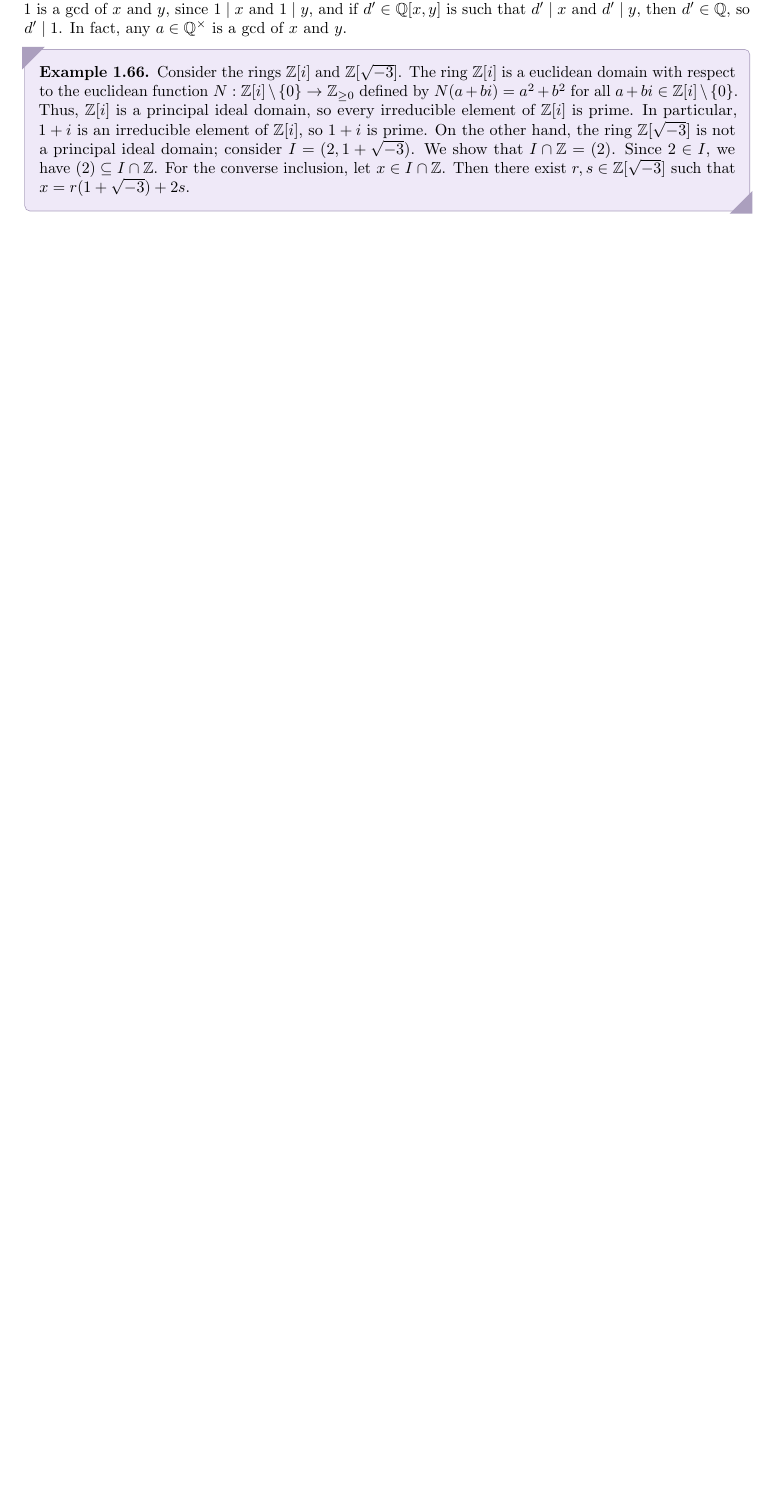
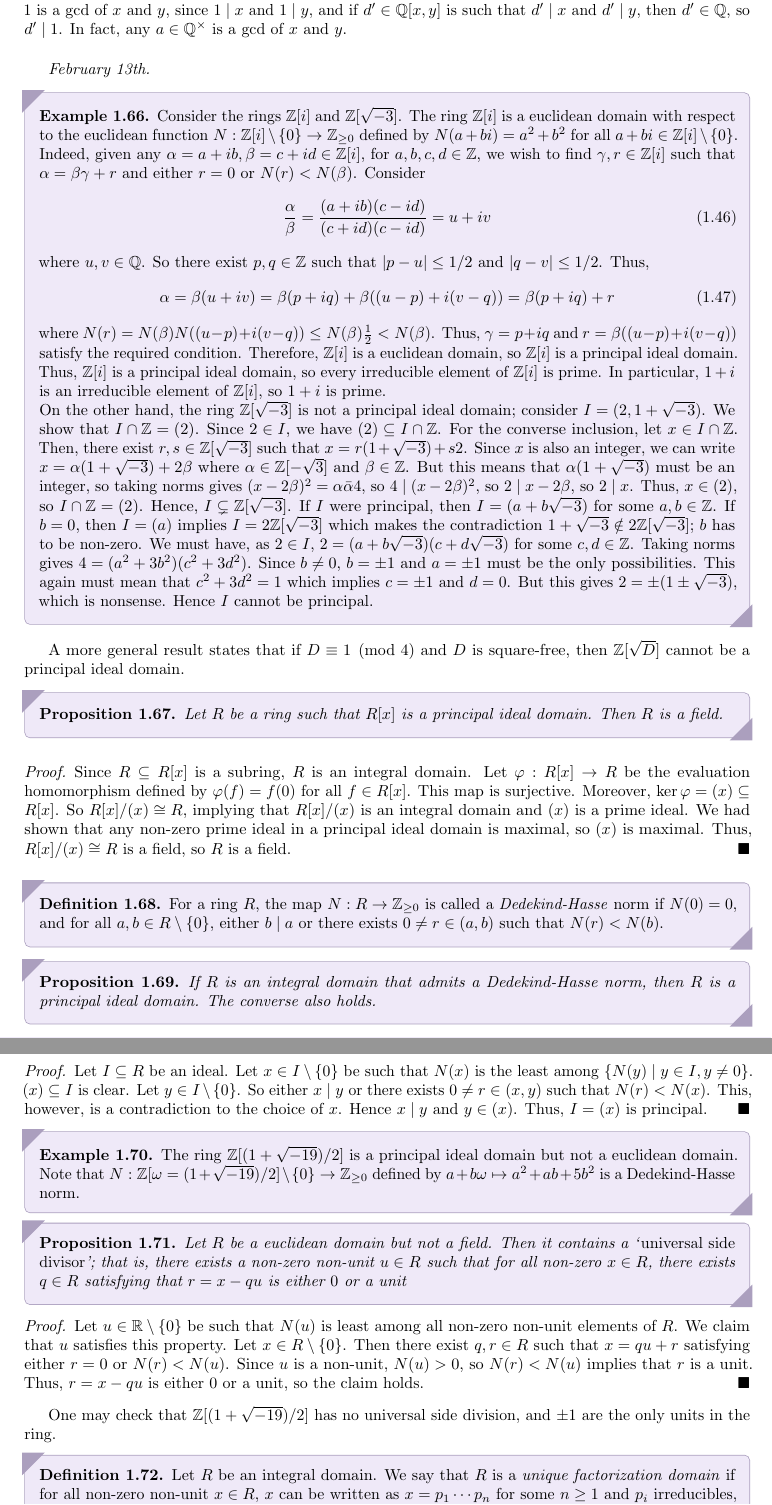
Before and after one commit to MaxMight01/ISI_Fourth_Semester, a LaTeX thesis (subjects/Rings_and_Modules/ram.tex, which reads subjects/Rings_and_Modules/chapters/ch01.tex): part of page 18 of 19 before the commit and two parts of pages 18 and 19 of 21 after it, the two joined at a grey line, cut so that both start at the same text, the shorter picture padded with empty space. The pictures show the PDF file subjects/Rings_and_Modules/ram.pdf that the author committed with the source.

Commit message:
RAM, Feb 13th

```diff
--- a/subjects/Rings_and_Modules/chapters/ch01.tex
+++ b/subjects/Rings_and_Modules/chapters/ch01.tex
@@ -678,7 +678,63 @@ Note that the gcd here may not be unique. For example, in $\Z$, the gcd of $6$ a
 \end{proof}
 
 Of course, the notion of $\gcd$ exists for $\Z$. As another example, look at this ring $\Q[x,y]$. By inspection, $1$ is a $\gcd$ of $x$ and $y$, since $1 \mid x$ and $1 \mid y$, and if $d' \in \Q[x,y]$ is such that $d' \mid x$ and $d' \mid y$, then $d' \in \Q$, so $d' \mid 1$. In fact, any $a \in \Q^{\times}$ is a $\gcd$ of $x$ and $y$.
+\\
+
+\textit{February 13th.}
 
 \begin{example}
-    Consider the rings $\Z[i]$ and $\Z[\sqrt{-3}]$. The ring $\Z[i]$ is a euclidean domain with respect to the euclidean function $N : \Z[i] \setminus \{0\} \to \Z_{\geq 0}$ defined by $N(a+bi) = a^{2} + b^{2}$ for all $a+bi \in \Z[i] \setminus \{0\}$. Thus, $\Z[i]$ is a principal ideal domain, so every irreducible element of $\Z[i]$ is prime. In particular, $1+i$ is an irreducible element of $\Z[i]$, so $1+i$ is prime. On the other hand, the ring $\Z[\sqrt{-3}]$ is not a principal ideal domain; consider $I = (2,1+\sqrt{-3})$. We show that $I \cap \Z = (2)$. Since $2 \in I$, we have $(2) \subseteq I \cap \Z$. For the converse inclusion, let $x \in I \cap \Z$. Then there exist $r,s \in \Z[\sqrt{-3}]$ such that $x = r(1+\sqrt{-3}) + 2s$.
+    Consider the rings $\Z[i]$ and $\Z[\sqrt{-3}]$. The ring $\Z[i]$ is a euclidean domain with respect to the euclidean function $N : \Z[i] \setminus \{0\} \to \Z_{\geq 0}$ defined by $N(a+bi) = a^{2} + b^{2}$ for all $a+bi \in \Z[i] \setminus \{0\}$.
+    Indeed, given any $\alpha = a+ib, \beta = c+id \in \Z[i]$, for $a,b,c,d \in \Z$, we wish to find $\gamma,r \in \Z[i]$ such that $\alpha = \beta \gamma + r$ and either $r = 0$ or $N(r) < N(\beta)$. Consider
+    \begin{align}
+        \frac{\alpha}{\beta} = \frac{(a+ib)(c-id)}{(c+id)(c-id)} = u+iv
+    \end{align}
+    where $u,v \in \Q$. So there exist $p,q \in \Z$ such that $\abs{p-u} \leq 1/2$ and $\abs{q-v} \leq 1/2$. Thus,
+    \begin{align}
+        \alpha = \beta(u+iv) = \beta(p+iq) + \beta((u-p)+i(v-q)) = \beta(p+iq) + r
+    \end{align}
+    where $N(r) = N(\beta)N((u-p)+i(v-q)) \leq N(\beta) \frac{1}{2} < N(\beta)$. Thus, $\gamma = p+iq$ and $r = \beta((u-p)+i(v-q))$ satisfy the required condition. Therefore, $\Z[i]$ is a euclidean domain, so $\Z[i]$ is a principal ideal domain. Thus, $\Z[i]$ is a principal ideal domain, so every irreducible element of $\Z[i]$ is prime. In particular, $1+i$ is an irreducible element of $\Z[i]$, so $1+i$ is prime.
+
+    On the other hand, the ring $\Z[\sqrt{-3}]$ is not a principal ideal domain; consider $I = (2,1+\sqrt{-3})$. We show that $I \cap \Z = (2)$. Since $2 \in I$, we have $(2) \subseteq I \cap \Z$. For the converse inclusion, let $x \in I \cap \Z$. Then, there exist $r,s \in \Z[\sqrt{-3}]$ such that $x = r(1+\sqrt{-3}) + s2$. Since $x$ is also an integer, we can write $x = \alpha(1+\sqrt{-3}) + 2 \beta$ where $\alpha \in \Z[-\sqrt{3}]$ and $\beta \in \Z$. But this means that $\alpha(1+\sqrt{-3})$ must be an integer, so taking norms gives $(x-2\beta)^{2} = \alpha\bar{\alpha}4$, so $4 \mid (x-2\beta)^{2}$, so $2 \mid x-2\beta$, so $2 \mid x$. Thus, $x \in (2)$, so $I \cap \Z = (2)$. Hence, $I \subsetneq \Z[\sqrt{-3}]$. If $I$ were principal, then $I = (a+b\sqrt{-3})$ for some $a,b \in \Z$. If $b = 0$, then $I = (a)$ implies $I = 2\Z[\sqrt{-3}]$ which makes the contradiction $1+\sqrt{-3} \notin 2\Z[\sqrt{-3}]$; $b$ has to be non-zero. We must have, as $2 \in I$, $2 = (a+b\sqrt{-3})(c+d\sqrt{-3})$ for some $c,d \in \Z$. Taking norms gives $4 = (a^{2}+3b^{2})(c^{2}+3d^{2})$. Since $b \neq 0$, $b = \pm 1$ and $a = \pm 1$ must be the only possibilities. This again must mean that $c^{2}+3d^{2} = 1$ which implies $c = \pm 1$ and $d = 0$. But this gives $2 = \pm(1 \pm \sqrt{-3})$, which is nonsense. Hence $I$ cannot be principal.
 \end{example}
+
+A more general result states that if $D \equiv 1 \pmod{4}$ and $D$ is square-free, then $\Z[\sqrt{D}]$ cannot be a principal ideal domain.
+
+
+\begin{proposition}
+    Let $R$ be a ring such that $R[x]$ is a principal ideal domain. Then $R$ is a field.
+\end{proposition}
+\begin{proof}
+    Since $R \subseteq R[x]$ is a subring, $R$ is an integral domain. Let $\varphi:R[x] \to R$ be the evaluation homomorphism defined by $\varphi(f) = f(0)$ for all $f \in R[x]$. This map is surjective. Moreover, $\ker \varphi = (x) \subseteq R[x]$. So $R[x]/(x) \cong R$, implying that $R[x]/(x)$ is an integral domain and $(x)$ is a prime ideal. We had shown that any non-zero prime ideal in a principal ideal domain is maximal, so $(x)$ is maximal. Thus, $R[x]/(x) \cong R$ is a field, so $R$ is a field.
+\end{proof}
+\begin{definition}
+    For a ring $R$, the map $N:R \to \Z_{\geq 0}$ is called a \eax{Dedekind-Hasse} norm if $N(0) = 0$, and for all $a,b \in R \setminus \{0\}$, either $b \mid a$ or there exists $0 \neq r \in (a,b)$ such that $N(r) < N(b)$.
+\end{definition}
+
+\begin{proposition}
+    If $R$ is an integral domain that admits a Dedekind-Hasse norm, then $R$ is a principal ideal domain. The converse also holds.
+\end{proposition}
+
+\begin{proof}
+    Let $I \subseteq R$ be an ideal. Let $x \in I\setminus\{0\}$ be such that $N(x)$ is the least among $\{N(y) \mid y \in I, y \neq 0\}$. $(x) \subseteq I$ is clear. Let $y \in I\setminus\{0\}$. So either $x \mid y$ or there exists $0 \neq r \in (x,y)$ such that $N(r) < N(x)$. This, however, is a contradiction to the choice of $x$. Hence $x \mid y$ and $y \in (x)$. Thus, $I = (x)$ is principal.
+\end{proof}
+
+
+\begin{example}
+    The ring $\Z[(1+\sqrt{-19})/2]$ is a principal ideal domain but not a euclidean domain. Note that $N:\Z[\omega=(1+\sqrt{-19})/2]\setminus\{0\} \to \Z_{\geq 0}$ defined by $a+b\omega \mapsto a^{2}+ab+5b^{2}$ is a Dedekind-Hasse norm.
+\end{example}
+
+\begin{proposition}
+    Let $R$ be a euclidean domain but not a field. Then it contains a `\eax{universal side divisor}'; that is, there exists a non-zero non-unit $u \in R$ such that for all non-zero $x \in R$, there exists $q \in R$ satisfying that $r=x-qu$ is either $0$ or a unit
+\end{proposition}
+
+\begin{proof}
+    Let $u \in \R\setminus\{0\}$ be such that $N(u)$ is least among all non-zero non-unit elements of $R$. We claim that $u$ satisfies this property. Let $x \in R\setminus\{0\}$. Then there exist $q,r \in R$ such that $x = qu+r$ satisfying either $r = 0$ or $N(r) < N(u)$. Since $u$ is a non-unit, $N(u) > 0$, so $N(r) < N(u)$ implies that $r$ is a unit. Thus, $r = x-qu$ is either $0$ or a unit, so the claim holds.
+\end{proof}
+
+One may check that $\Z[(1+\sqrt{-19})/2]$ has no universal side division, and $\pm 1$ are the only units in the ring.
+
+\begin{definition}
+    Let $R$ be an integral domain. We say that $R$ is a \eax{unique factorization domain} if for all non-zero non-unit $x \in R$, $x$ can be written as $x = p_{1} \cdots p_{n}$ for some $n \geq 1$ and $p_{i}$ irreducibles, and if $x = p_{1} \cdots p_{n} = q_{1} \cdots q_{m}$ for some $m \geq 1$ and irreducibles $q_{j}$, then $n = m$ and, after reordering, $p_{i} = u_{i} q_{i}$ for some unit $u_{i}$ for all $1 \leq i \leq n$.
+\end{definition}
+
+For example, both $\Z$ and $k[x]$ where $k$ is a field are UFDs. As a small definition, $x,y \in R$ are termed \eax{associates} if $x = uy$ for some unit $u \in R$. Again, in $\Z$, $-n$ and $n$ are associates, and in $\Q[x]$, $f$ and $cf$ for some $c \in \Q^{\times}$ are associates. Lastly, in $\Z[i]$, $n,-n, ni, -ni$ are all associates for any $n \in \Z$. Thus the above definition is saying that the factorization of $x$ into irreducibles is unique up to reordering and up to associates. For non-examples, $\Z[\sqrt{5}]$ is an integral domain but not a unique factorization domain since $-4 = -2 \cdot 2 = (1+\sqrt{5})(1-\sqrt{5})$ are two distinct factorizations of $-4$ into irreducibles, and the irreducibles $2, 1+\sqrt{5}, 1-\sqrt{5}$ are not associates of each other.
```
Also changed, not shown: subjects/Rings_and_Modules/ram.pdf.
